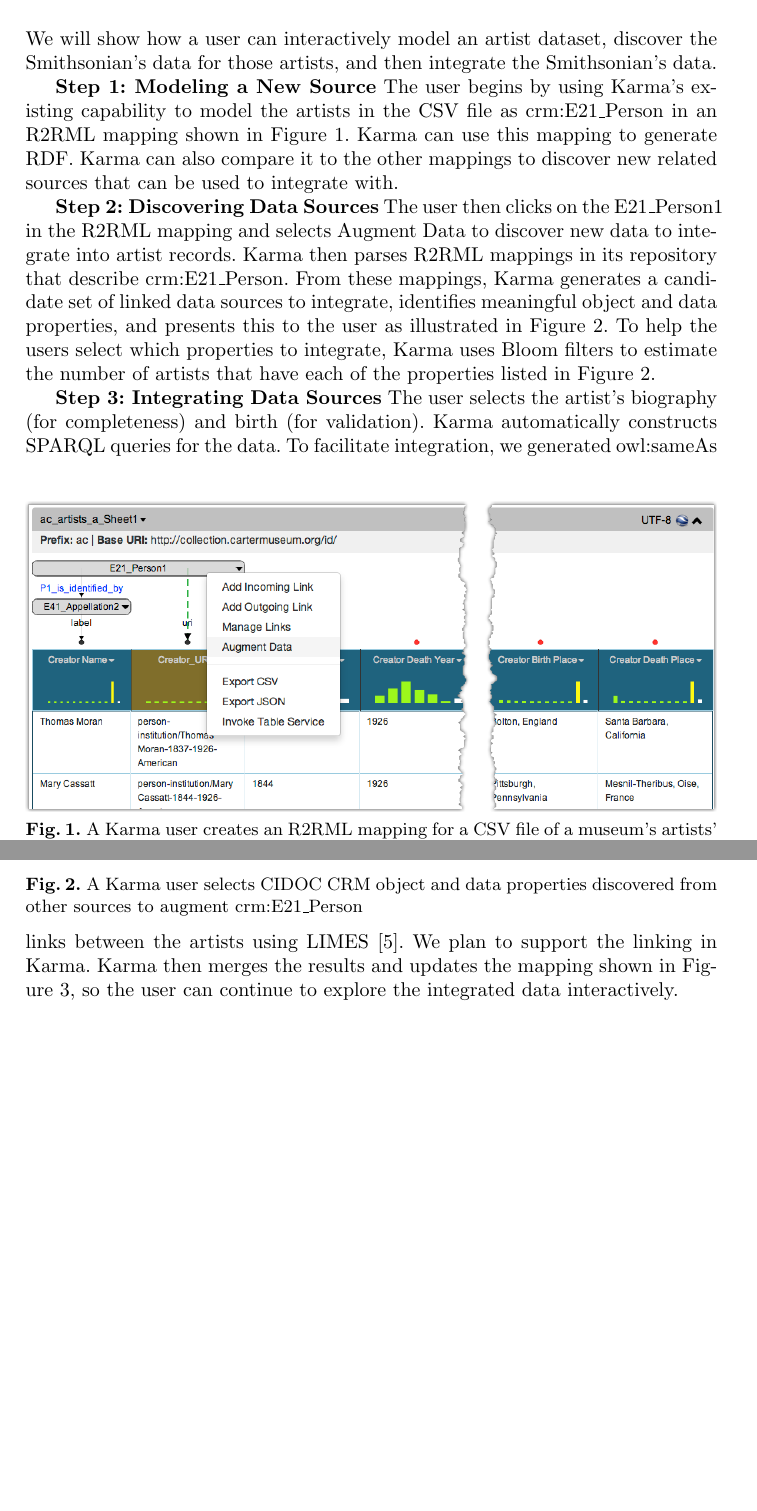
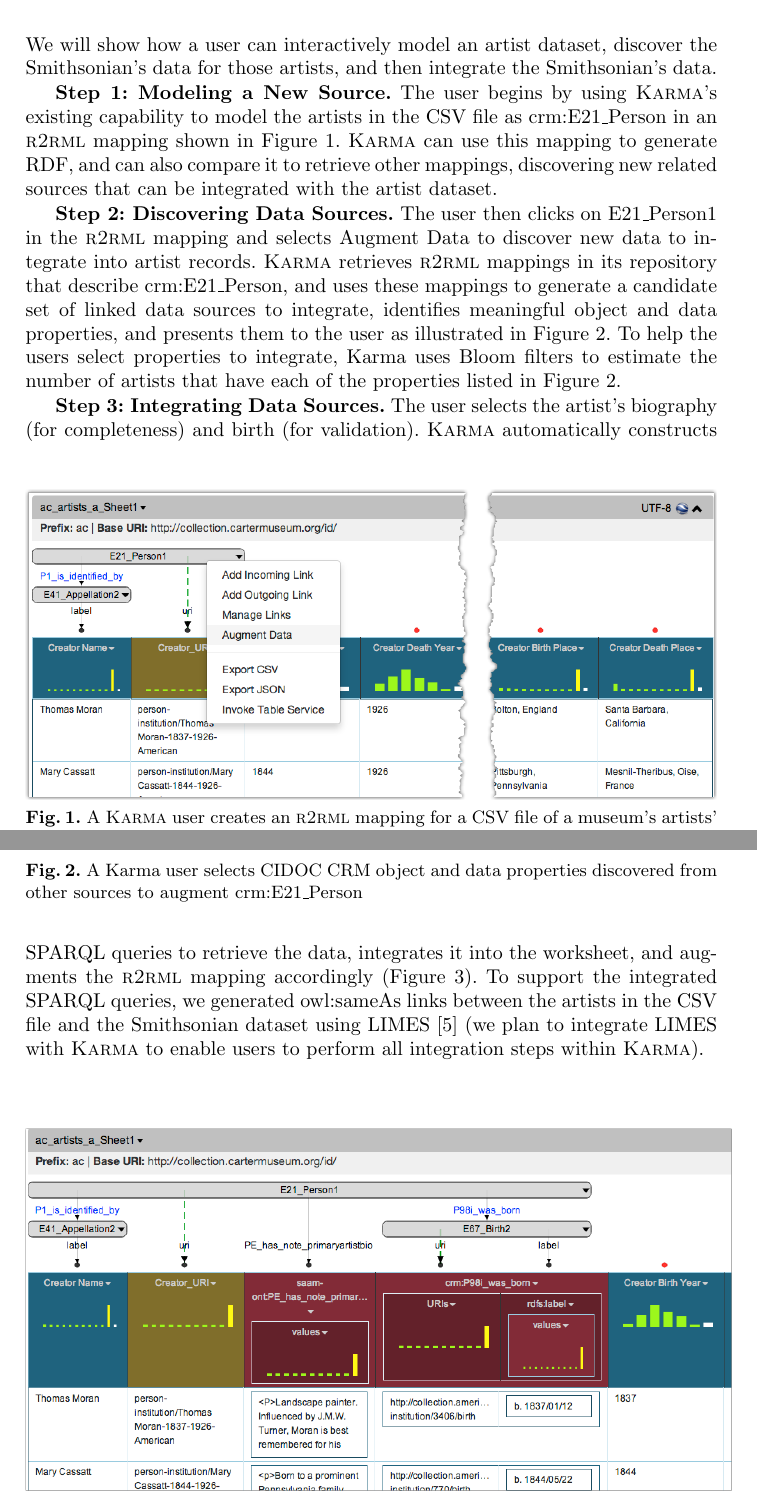
Before and after one commit to usc-isi-i2/iswc-2014-augment-demo, a LaTeX paper (0-iswc-demo-paper.tex, which reads 4-simple-model.tex, 5-search.tex, 6-augment.tex): two parts of pages 2 and 3 of 4 before the commit and two parts of pages 2 and 3 of 5 after it, joined at a grey line, cut so that both start at the same text, the shorter picture padded with empty space. Compiled offline with pdfLaTeX.

Commit message:
Editing pass.

```diff
--- a/4-simple-model.tex
+++ b/4-simple-model.tex
@@ -1,11 +1,11 @@
-The user begins by using Karma's existing capability to model the artists in the CSV file as crm:E21\_Person in an R2RML mapping shown in Figure~\ref{fig:simple-model-screenshot}.
-Karma can use this mapping to generate RDF.
-Karma can also compare it to the other mappings to discover new related sources that can be used to integrate with.
+The user begins by using \karma's existing capability to model the artists in the CSV file as crm:E21\_Person in an \rtworml mapping shown in Figure~\ref{fig:simple-model-screenshot}.
+\karma can use this mapping to generate RDF,
+and can also compare it to retrieve other mappings, discovering new related sources that can be integrated with the artist dataset.
 \begin{figure*}[b]
 \centering
 \includegraphics[width=4.8in]{images/4-simple-model.png}
 \vspace{-20pt}
-\caption{A Karma user creates an R2RML mapping for a CSV file of a museum's artists' biographical records and clicks 'Augment Data' to discover new data sources}
+\caption{A \karma user creates an \rtworml mapping for a CSV file of a museum's artists' biographical records and clicks 'Augment Data' to discover new data sources}
 \vspace{-21pt}
 \label{fig:simple-model-screenshot}
 \end{figure*}
--- a/5-search.tex
+++ b/5-search.tex
@@ -1,7 +1,6 @@
-The user then clicks on the E21\_Person1 in the R2RML mapping and selects Augment Data to discover new data to integrate into artist records.
-Karma then parses R2RML mappings in its repository that describe crm:E21\_Person.
-From these mappings, Karma generates a candidate set of linked data sources to integrate, identifies meaningful object and data properties, and presents this to the user as illustrated in Figure~\ref{fig:search-screenshot}.
-To help the users select which properties to integrate, Karma uses Bloom filters to estimate the number of artists that have each of the properties listed in Figure~\ref{fig:search-screenshot}.
+The user then clicks on  E21\_Person1 in the \rtworml mapping and selects Augment Data to discover new data to integrate into artist records.
+\karma retrieves \rtworml mappings in its repository that describe crm:E21\_Person, and uses these mappings to generate a candidate set of linked data sources to integrate, identifies meaningful object and data properties, and presents them to the user as illustrated in Figure~\ref{fig:search-screenshot}.
+To help the users select properties to integrate, Karma uses Bloom filters to estimate the number of artists that have each of the properties listed in Figure~\ref{fig:search-screenshot}.
 \begin{figure*}[t]
 \centering
 \includegraphics[width=4.9in]{images/5-search.png}
--- a/6-augment.tex
+++ b/6-augment.tex
@@ -1,8 +1,6 @@
-The user selects the artist's biography (for completeness) and birth (for validation). Karma automatically constructs SPARQL queries for the data.
-To facilitate integration, we generated owl:sameAs links between the artists using LIMES \cite{ngomo2011limes}.
-We plan to support the linking in Karma.
-Karma then merges the results and updates the mapping shown in Figure~\ref{fig:augment-screenshot}, so the user can continue to explore the integrated data interactively.
-\begin{figure*}[bt]
+The user selects the artist's biography (for completeness) and birth (for validation). \karma automatically constructs SPARQL queries to retrieve the data, integrates it into the worksheet, and augments the \rtworml mapping accordingly (Figure~\ref{fig:augment-screenshot}).
+To support the integrated SPARQL queries, we generated owl:sameAs links between the artists in the CSV file and the Smithsonian dataset using LIMES \cite{ngomo2011limes} (we plan to integrate LIMES with \karma to enable users to perform all integration steps within \karma).
+\begin{figure*}[htb]
 \centering
 \includegraphics[width=4.9in]{images/6-augment.png}
 \vspace{-5mm}
```
Also changed, not shown: 0-iswc-demo-paper.tex (+4 -4 lines), 1-introduction.tex (+2 -2 lines), 7-related-work.tex (+5 -5 lines), 8-conclusion.tex (+2 -2 lines).
